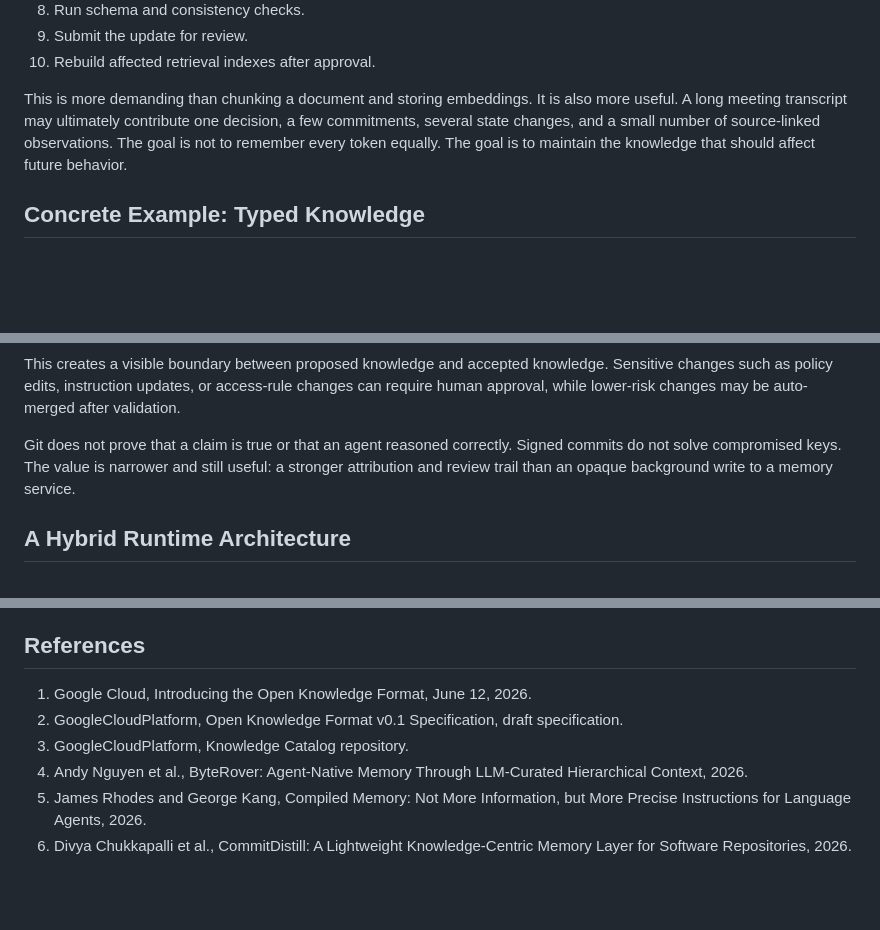
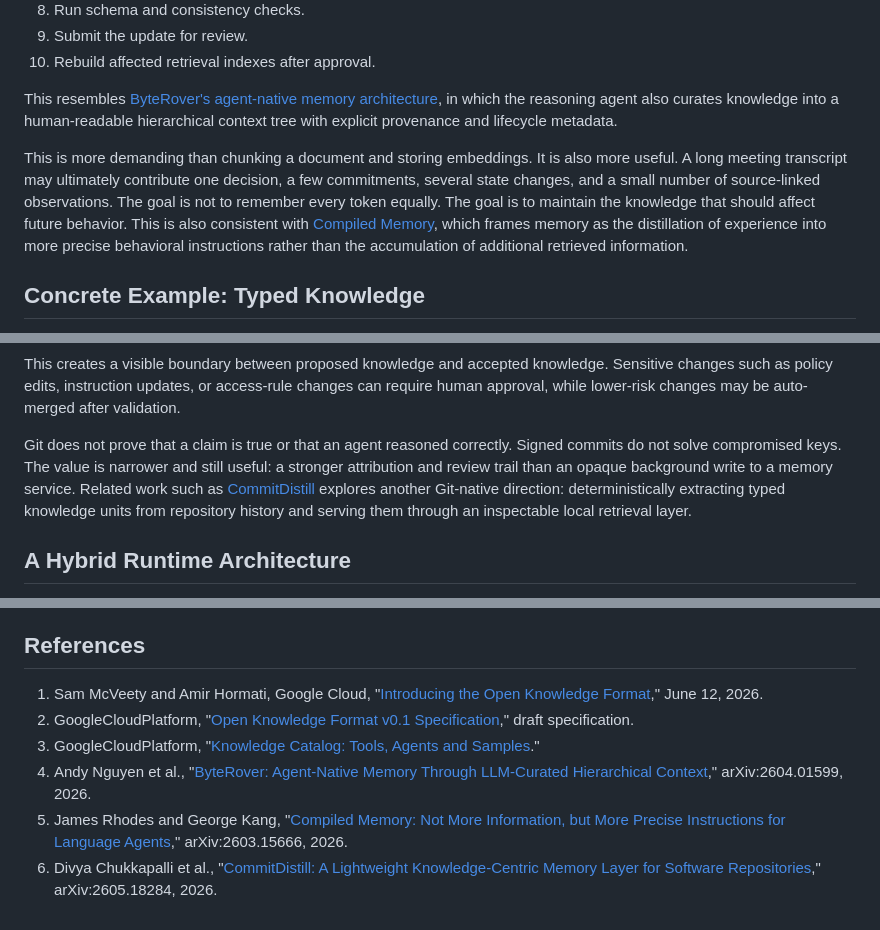
Before and after one commit to rmax-ai/rmax-ai.github.io, a Markdown page: notes/knowledge-as-source-code/index.md, 3 parts joined by grey strips. Rendered like a GitHub page; blank space fills up the shorter version.

Commit message:
Add canonical source links to knowledge-as-source-code article
- Link first OKF mention to Google Cloud announcement blog post
- Link ByteRover to arXiv:2604.01599
- Link Compiled Memory to arXiv:2603.15666
- Link CommitDistill to arXiv:2605.18284

```diff
--- a/notes/knowledge-as-source-code/index.md
+++ b/notes/knowledge-as-source-code/index.md
@@ -196,7 +198,9 @@ An ingestion agent can then operate more like a compiler than a loader:
 9. Submit the update for review.
 10. Rebuild affected retrieval indexes after approval.
 
-This is more demanding than chunking a document and storing embeddings. It is also more useful. A long meeting transcript may ultimately contribute one decision, a few commitments, several state changes, and a small number of source-linked observations. The goal is not to remember every token equally. The goal is to maintain the knowledge that should affect future behavior.
+This resembles [ByteRover's agent-native memory architecture](https://arxiv.org/abs/2604.01599), in which the reasoning agent also curates knowledge into a human-readable hierarchical context tree with explicit provenance and lifecycle metadata.
+
+This is more demanding than chunking a document and storing embeddings. It is also more useful. A long meeting transcript may ultimately contribute one decision, a few commitments, several state changes, and a small number of source-linked observations. The goal is not to remember every token equally. The goal is to maintain the knowledge that should affect future behavior. This is also consistent with [Compiled Memory](https://arxiv.org/abs/2603.15666), which frames memory as the distillation of experience into more precise behavioral instructions rather than the accumulation of additional retrieved information.
 
 ## Concrete Example: Typed Knowledge
 
@@ -299,7 +303,7 @@ That enables a controlled write path:
 
 This creates a visible boundary between proposed knowledge and accepted knowledge. Sensitive changes such as policy edits, instruction updates, or access-rule changes can require human approval, while lower-risk changes may be auto-merged after validation.
 
-Git does not prove that a claim is true or that an agent reasoned correctly. Signed commits do not solve compromised keys. The value is narrower and still useful: a stronger attribution and review trail than an opaque background write to a memory service.
+Git does not prove that a claim is true or that an agent reasoned correctly. Signed commits do not solve compromised keys. The value is narrower and still useful: a stronger attribution and review trail than an opaque background write to a memory service. Related work such as [CommitDistill](https://arxiv.org/abs/2605.18284) explores another Git-native direction: deterministically extracting typed knowledge units from repository history and serving them through an inspectable local retrieval layer.
 
 ## A Hybrid Runtime Architecture
 
@@ -418,9 +422,9 @@ This is exploratory lab work, not an authoritative standard. Some of the buildin
 
 ## References
 
-1. Google Cloud, Introducing the Open Knowledge Format, June 12, 2026.
-2. GoogleCloudPlatform, Open Knowledge Format v0.1 Specification, draft specification.
-3. GoogleCloudPlatform, Knowledge Catalog repository.
-4. Andy Nguyen et al., ByteRover: Agent-Native Memory Through LLM-Curated Hierarchical Context, 2026.
-5. James Rhodes and George Kang, Compiled Memory: Not More Information, but More Precise Instructions for Language Agents, 2026.
-6. Divya Chukkapalli et al., CommitDistill: A Lightweight Knowledge-Centric Memory Layer for Software Repositories, 2026.
+1. Sam McVeety and Amir Hormati, Google Cloud, "[Introducing the Open Knowledge Format](https://cloud.google.com/blog/products/data-analytics/how-the-open-knowledge-format-can-improve-data-sharing/)," June 12, 2026.
+2. GoogleCloudPlatform, "[Open Knowledge Format v0.1 Specification](https://github.com/GoogleCloudPlatform/knowledge-catalog/blob/main/okf/SPEC.md)," draft specification.
+3. GoogleCloudPlatform, "[Knowledge Catalog: Tools, Agents and Samples](https://github.com/GoogleCloudPlatform/knowledge-catalog)."
+4. Andy Nguyen et al., "[ByteRover: Agent-Native Memory Through LLM-Curated Hierarchical Context](https://arxiv.org/abs/2604.01599)," arXiv:2604.01599, 2026.
+5. James Rhodes and George Kang, "[Compiled Memory: Not More Information, but More Precise Instructions for Language Agents](https://arxiv.org/abs/2603.15666)," arXiv:2603.15666, 2026.
+6. Divya Chukkapalli et al., "[CommitDistill: A Lightweight Knowledge-Centric Memory Layer for Software Repositories](https://arxiv.org/abs/2605.18284)," arXiv:2605.18284, 2026.
```
Also changed, not shown: other parts of notes/knowledge-as-source-code/index.md (+3 -1 lines).
